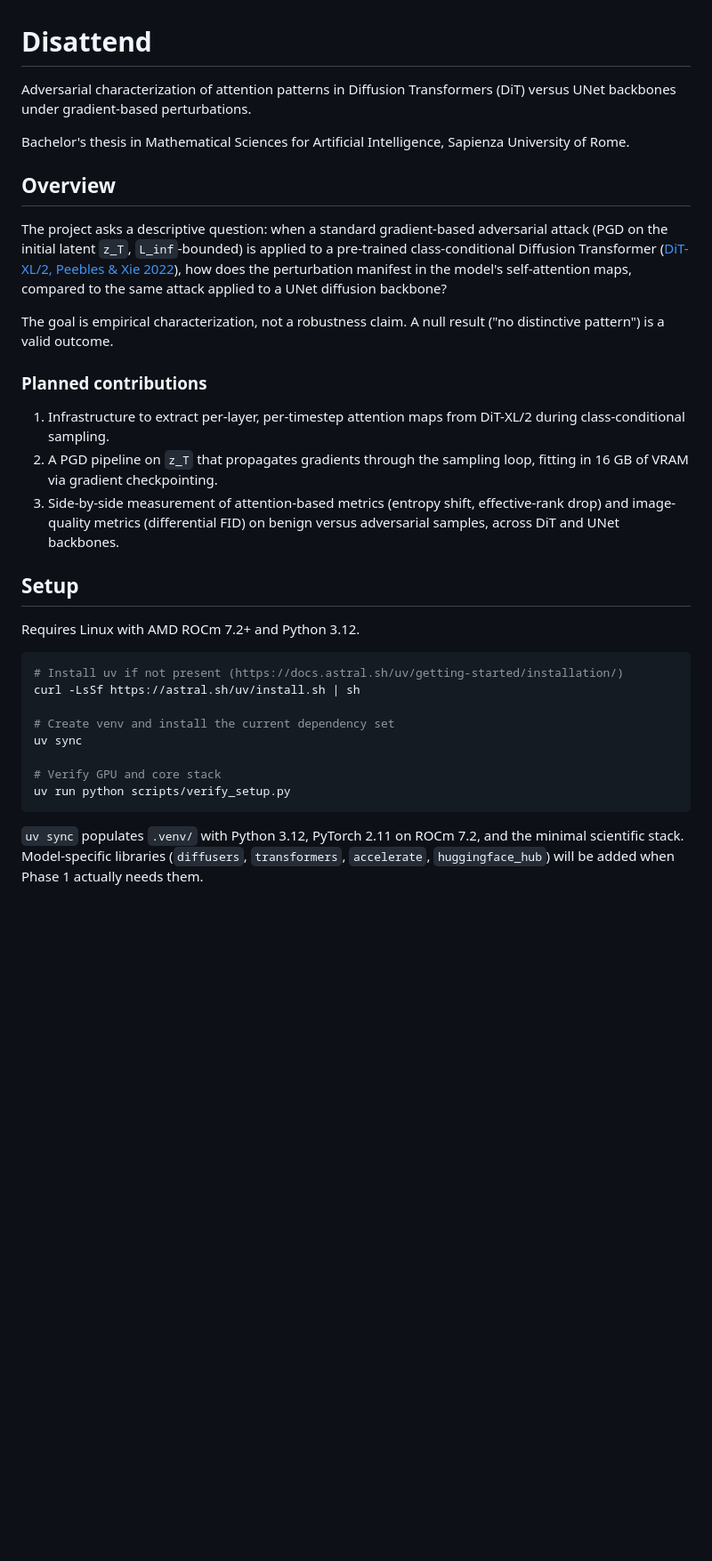
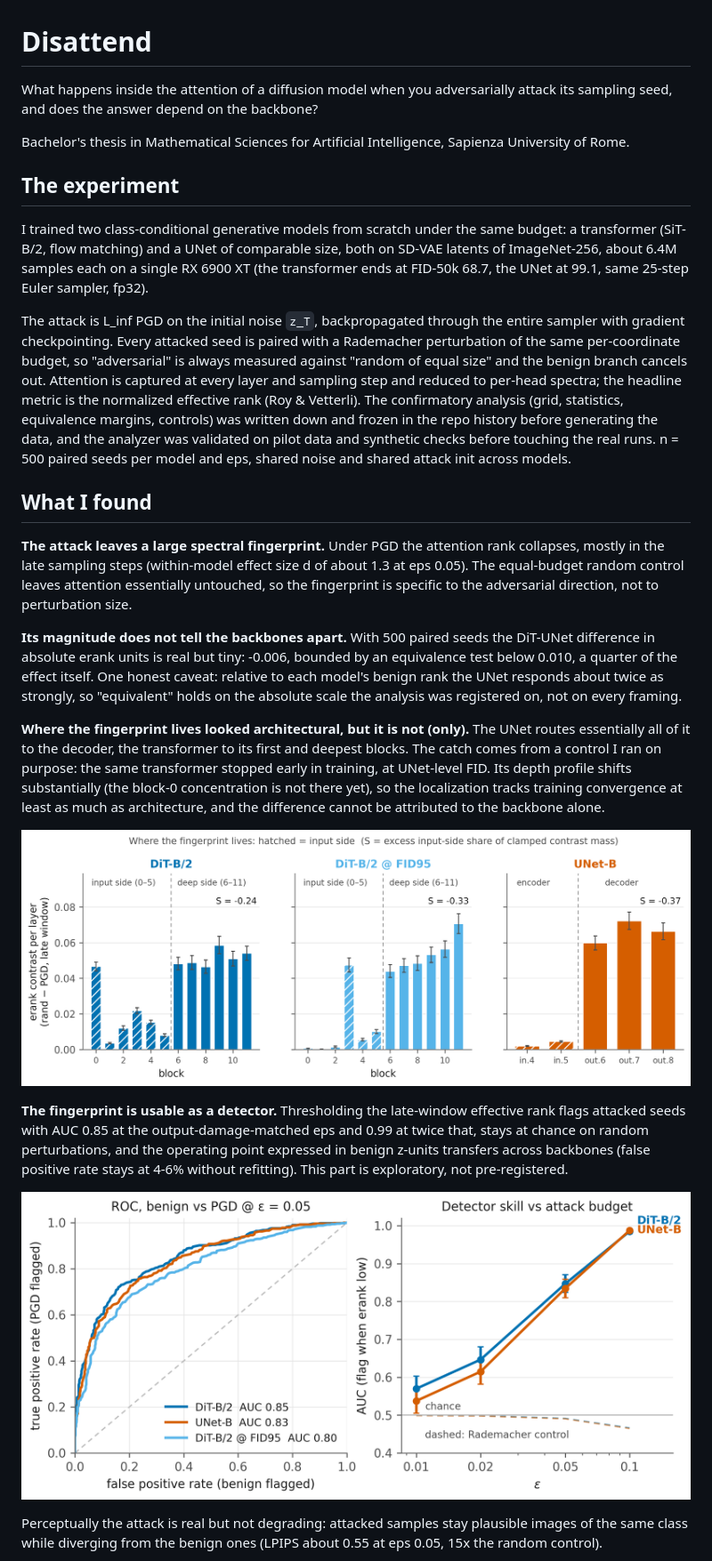
Before and after one commit to m4rch1n0/disattend, a Markdown page: README.md, the part around the change printed below. Shown: that part at 89% size. Rendered like a GitHub page; pictures changed too: assets/f2_localization.png (added), assets/f4_detector.png (added); blank space fills up the shorter version.

Commit message:
readme with the main results

````diff
--- a/README.md
+++ b/README.md
@@ -1,50 +1,66 @@
 # Disattend
 
-Adversarial characterization of attention patterns in Diffusion Transformers
-(DiT) versus UNet backbones under gradient-based perturbations.
+What happens inside the attention of a diffusion model when you adversarially
+attack its sampling seed, and does the answer depend on the backbone?
 
 Bachelor's thesis in Mathematical Sciences for Artificial Intelligence,
 Sapienza University of Rome.
 
-## Overview
+## The experiment
 
-The project asks a descriptive question: when a standard gradient-based
-adversarial attack (PGD on the initial latent `z_T`, `L_inf`-bounded) is
-applied to a pre-trained class-conditional Diffusion Transformer
-([DiT-XL/2, Peebles & Xie 2022](https://arxiv.org/abs/2212.09748)), how does
-the perturbation manifest in the model's self-attention maps, compared to
-the same attack applied to a UNet diffusion backbone?
+I trained two class-conditional generative models from scratch under the same
+budget: a transformer (SiT-B/2, flow matching) and a UNet of comparable size,
+both on SD-VAE latents of ImageNet-256, about 6.4M samples each on a single
+RX 6900 XT (the transformer ends at FID-50k 68.7, the UNet at 99.1, same
+25-step Euler sampler, fp32).
 
-The goal is empirical characterization, not a robustness claim. A null
-result ("no distinctive pattern") is a valid outcome.
+The attack is L_inf PGD on the initial noise `z_T`, backpropagated through
+the entire sampler with gradient checkpointing. Every attacked seed is paired
+with a Rademacher perturbation of the same per-coordinate budget, so
+"adversarial" is always measured against "random of equal size" and the
+benign branch cancels out. Attention is captured at every layer and sampling
+step and reduced to per-head spectra; the headline metric is the normalized
+effective rank (Roy & Vetterli). The confirmatory analysis (grid, statistics,
+equivalence margins, controls) was written down and frozen in the repo
+history before generating the data, and the analyzer was validated on pilot
+data and synthetic checks before touching the real runs. n = 500 paired
+seeds per model and eps, shared noise and shared attack init across models.
 
-### Planned contributions
+## What I found
 
-1. Infrastructure to extract per-layer, per-timestep attention maps from
-   DiT-XL/2 during class-conditional sampling.
-2. A PGD pipeline on `z_T` that propagates gradients through the sampling
-   loop, fitting in 16 GB of VRAM via gradient checkpointing.
-3. Side-by-side measurement of attention-based metrics (entropy shift,
-   effective-rank drop) and image-quality metrics (differential FID) on
-   benign versus adversarial samples, across DiT and UNet backbones.
+**The attack leaves a large spectral fingerprint.** Under PGD the attention
+rank collapses, mostly in the late sampling steps (within-model effect size
+d of about 1.3 at eps 0.05). The equal-budget random control leaves attention
+essentially untouched, so the fingerprint is specific to the adversarial
+direction, not to perturbation size.
 
-## Setup
+**Its magnitude does not tell the backbones apart.** With 500 paired seeds
+the DiT-UNet difference in absolute erank units is real but tiny: -0.006,
+bounded by an equivalence test below 0.010, a quarter of the effect itself.
+One honest caveat: relative to each model's benign rank the UNet responds
+about twice as strongly, so "equivalent" holds on the absolute scale the
+analysis was registered on, not on every framing.
 
-Requires Linux with AMD ROCm 7.2+ and Python 3.12.
+**Where the fingerprint lives looked architectural, but it is not (only).**
+The UNet routes essentially all of it to the decoder, the transformer to its
+first and deepest blocks. The catch comes from a control I ran on purpose: the
+same transformer stopped early in training, at UNet-level FID. Its depth
+profile shifts substantially (the block-0 concentration is not there yet), so
+the localization tracks training convergence at least as much as architecture,
+and the difference cannot be attributed to the backbone alone.
 
-```bash
-# Install uv if not present (https://docs.astral.sh/uv/getting-started/installation/)
-curl -LsSf https://astral.sh/uv/install.sh | sh
+![Per-layer localization of the attack fingerprint](assets/f2_localization.png)
 
-# Create venv and install the current dependency set
-uv sync
+**The fingerprint is usable as a detector.** Thresholding the late-window
+effective rank flags attacked seeds with AUC 0.85 at the output-damage-matched
+eps and 0.99 at twice that, stays at chance on random perturbations, and the
+operating point expressed in benign z-units transfers across backbones (false
+positive rate stays at 4-6% without refitting). This part is exploratory, not
+pre-registered.
 
-# Verify GPU and core stack
-uv run python scripts/verify_setup.py
-```
+![Detector ROC and AUC versus attack budget](assets/f4_detector.png)
 
-`uv sync` populates `.venv/` with Python 3.12, PyTorch 2.11 on ROCm 7.2,
-and the minimal scientific stack. Model-specific libraries (`diffusers`,
-`transformers`, `accelerate`, `huggingface_hub`) will be added when Phase 1
-actually needs them.
+Perceptually the attack is real but not degrading: attacked samples stay
+plausible images of the same class while diverging from the benign ones
+(LPIPS about 0.55 at eps 0.05, 15x the random control).
 
````
Also changed, not shown: other parts of README.md (+22 -20 lines), assets/f5_qualitative.png (added).
